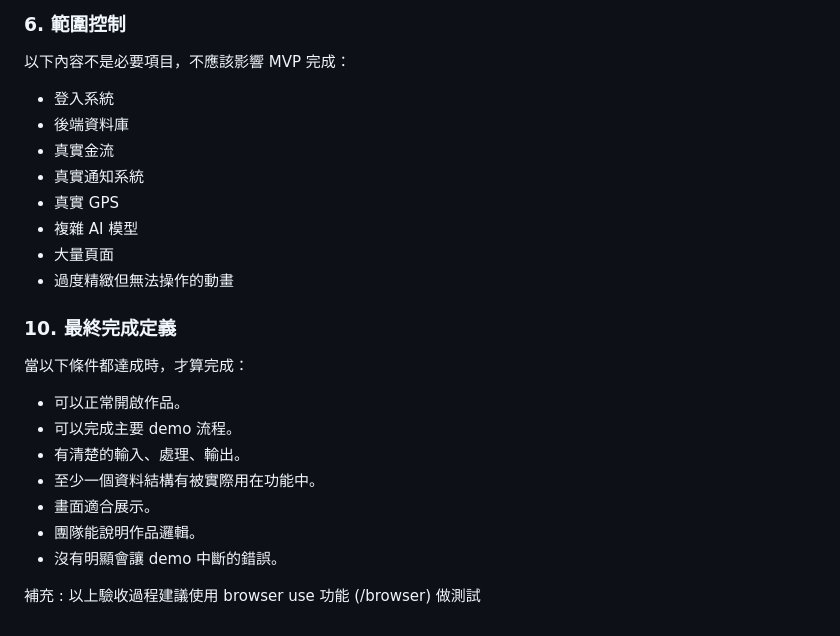
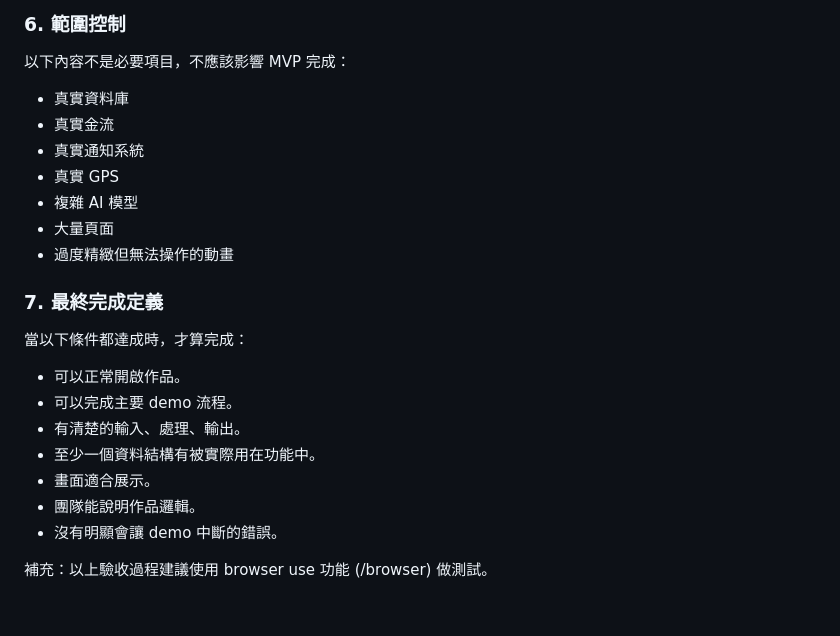
Before and after one commit to t114ab0018-dot/Data-structure-project, a Markdown page: agent.md, the part around one of its changes. GitHub-like rendering.

```diff
--- a/agent.md
+++ b/agent.md
@@ -101,8 +94,7 @@
 
 ### 6. 範圍控制
 以下內容不是必要項目，不應該影響 MVP 完成：
-- 登入系統
-- 後端資料庫
+- 真實資料庫
 - 真實金流
 - 真實通知系統
 - 真實 GPS
@@ -110,7 +102,7 @@
 - 大量頁面
 - 過度精緻但無法操作的動畫
 
-### 10. 最終完成定義
+### 7. 最終完成定義
 當以下條件都達成時，才算完成：
 - 可以正常開啟作品。
 - 可以完成主要 demo 流程。
@@ -120,4 +112,4 @@
 - 團隊能說明作品邏輯。
 - 沒有明顯會讓 demo 中斷的錯誤。
 
-補充 : 以上驗收過程建議使用 browser use 功能 (/browser) 做測試
+補充：以上驗收過程建議使用 browser use 功能 (/browser) 做測試。
```
Also changed, not shown: other parts of agent.md (+21 -28 lines).
